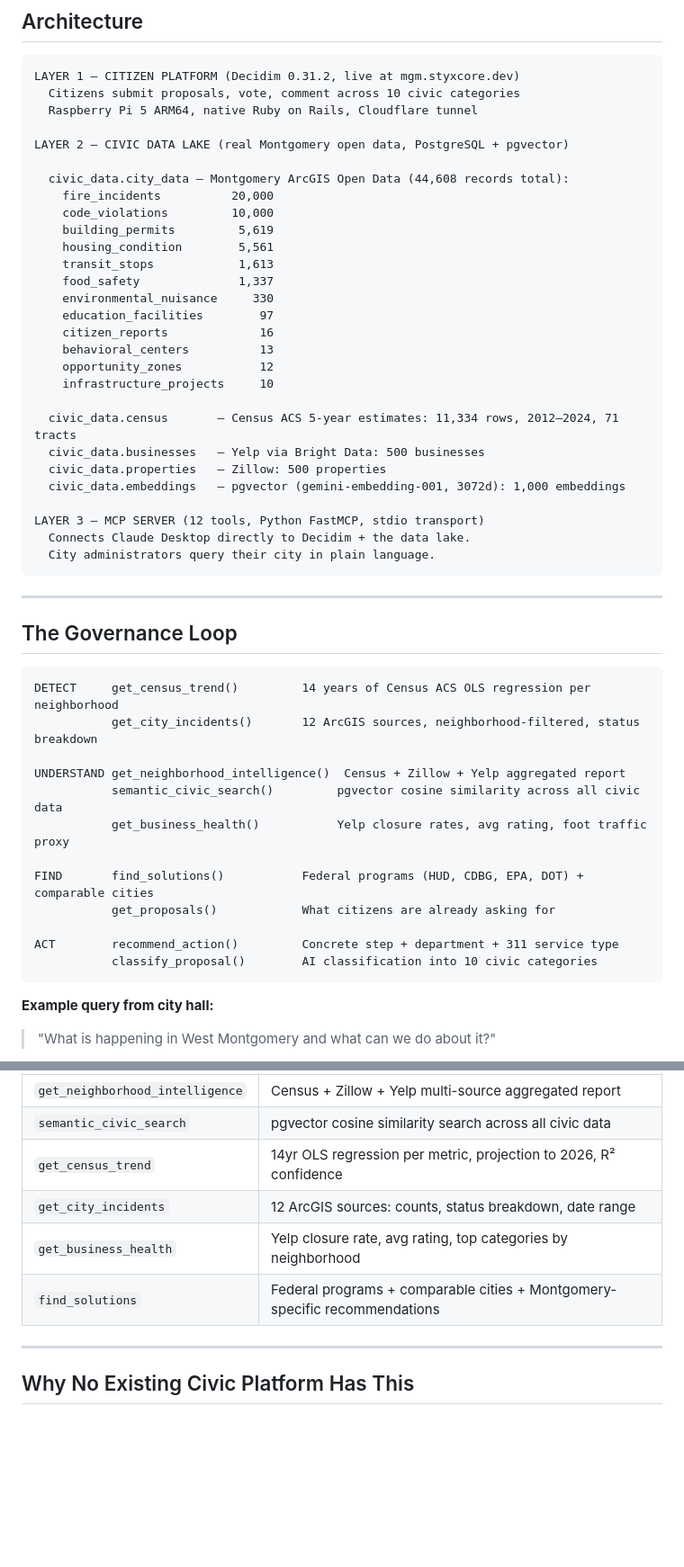
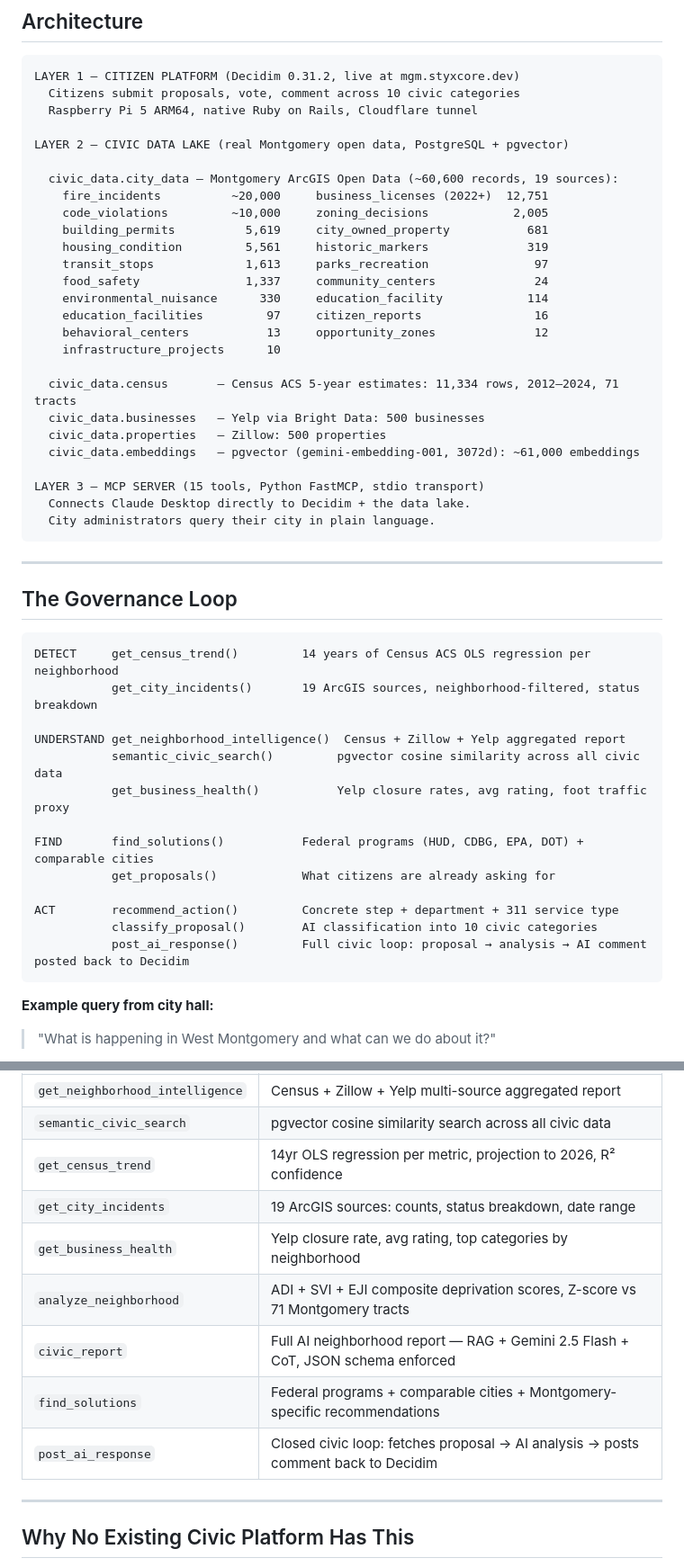
Before and after one commit to StyxKnight/momentum-mgm, a Markdown page: README.md, 2 parts joined by grey strips. Shown at 90% size. Rendered like a GitHub page; blank space fills up the shorter version.

Commit message:
update README — 15 tools, 60K records, 19 ArcGIS sources, Gemini direct, civic loop
Co-Authored-By: Claude Sonnet 4.6 <noreply@anthropic.com>

````diff
--- a/README.md
+++ b/README.md
@@ -31,26 +31,24 @@ LAYER 1 — CITIZEN PLATFORM (Decidim 0.31.2, live at mgm.styxcore.dev)
 
 LAYER 2 — CIVIC DATA LAKE (real Montgomery open data, PostgreSQL + pgvector)
 
-  civic_data.city_data — Montgomery ArcGIS Open Data (44,608 records total):
-    fire_incidents          20,000
-    code_violations         10,000
-    building_permits         5,619
-    housing_condition        5,561
-    transit_stops            1,613
-    food_safety              1,337
-    environmental_nuisance     330
-    education_facilities        97
-    citizen_reports             16
-    behavioral_centers          13
-    opportunity_zones           12
-    infrastructure_projects     10
+  civic_data.city_data — Montgomery ArcGIS Open Data (~60,600 records, 19 sources):
+    fire_incidents          ~20,000     business_licenses (2022+)  12,751
+    code_violations         ~10,000     zoning_decisions            2,005
+    building_permits          5,619     city_owned_property           681
+    housing_condition         5,561     historic_markers              319
+    transit_stops             1,613     parks_recreation               97
+    food_safety               1,337     community_centers              24
+    environmental_nuisance      330     education_facility            114
+    education_facilities         97     citizen_reports                16
+    behavioral_centers           13     opportunity_zones              12
+    infrastructure_projects      10
 
   civic_data.census       — Census ACS 5-year estimates: 11,334 rows, 2012–2024, 71 tracts
   civic_data.businesses   — Yelp via Bright Data: 500 businesses
   civic_data.properties   — Zillow: 500 properties
-  civic_data.embeddings   — pgvector (gemini-embedding-001, 3072d): 1,000 embeddings
+  civic_data.embeddings   — pgvector (gemini-embedding-001, 3072d): ~61,000 embeddings
 
-LAYER 3 — MCP SERVER (12 tools, Python FastMCP, stdio transport)
+LAYER 3 — MCP SERVER (15 tools, Python FastMCP, stdio transport)
   Connects Claude Desktop directly to Decidim + the data lake.
   City administrators query their city in plain language.
 ```
@@ -61,7 +59,7 @@ LAYER 3 — MCP SERVER (12 tools, Python FastMCP, stdio transport)
 
 ```
 DETECT     get_census_trend()         14 years of Census ACS OLS regression per neighborhood
-           get_city_incidents()       12 ArcGIS sources, neighborhood-filtered, status breakdown
+           get_city_incidents()       19 ArcGIS sources, neighborhood-filtered, status breakdown
 
 UNDERSTAND get_neighborhood_intelligence()  Census + Zillow + Yelp aggregated report
            semantic_civic_search()         pgvector cosine similarity across all civic data
@@ -72,6 +70,7 @@ FIND       find_solutions()           Federal programs (HUD, CDBG, EPA, DOT) + c
 
 ACT        recommend_action()         Concrete step + department + 311 service type
            classify_proposal()        AI classification into 10 civic categories
+           post_ai_response()         Full civic loop: proposal → analysis → AI comment posted back to Decidim
 ```
 
 **Example query from city hall:**
@@ -94,9 +93,12 @@ Claude calls `get_census_trend()` → 14 years of income, poverty, vacancy, unem
 | `get_neighborhood_intelligence` | Census + Zillow + Yelp multi-source aggregated report |
 | `semantic_civic_search` | pgvector cosine similarity search across all civic data |
 | `get_census_trend` | 14yr OLS regression per metric, projection to 2026, R² confidence |
-| `get_city_incidents` | 12 ArcGIS sources: counts, status breakdown, date range |
+| `get_city_incidents` | 19 ArcGIS sources: counts, status breakdown, date range |
 | `get_business_health` | Yelp closure rate, avg rating, top categories by neighborhood |
+| `analyze_neighborhood` | ADI + SVI + EJI composite deprivation scores, Z-score vs 71 Montgomery tracts |
+| `civic_report` | Full AI neighborhood report — RAG + Gemini 2.5 Flash + CoT, JSON schema enforced |
 | `find_solutions` | Federal programs + comparable cities + Montgomery-specific recommendations |
+| `post_ai_response` | Closed civic loop: fetches proposal → AI analysis → posts comment back to Decidim |
 
 ---
 
````
Also changed, not shown: other parts of README.md (+4 -4 lines).
